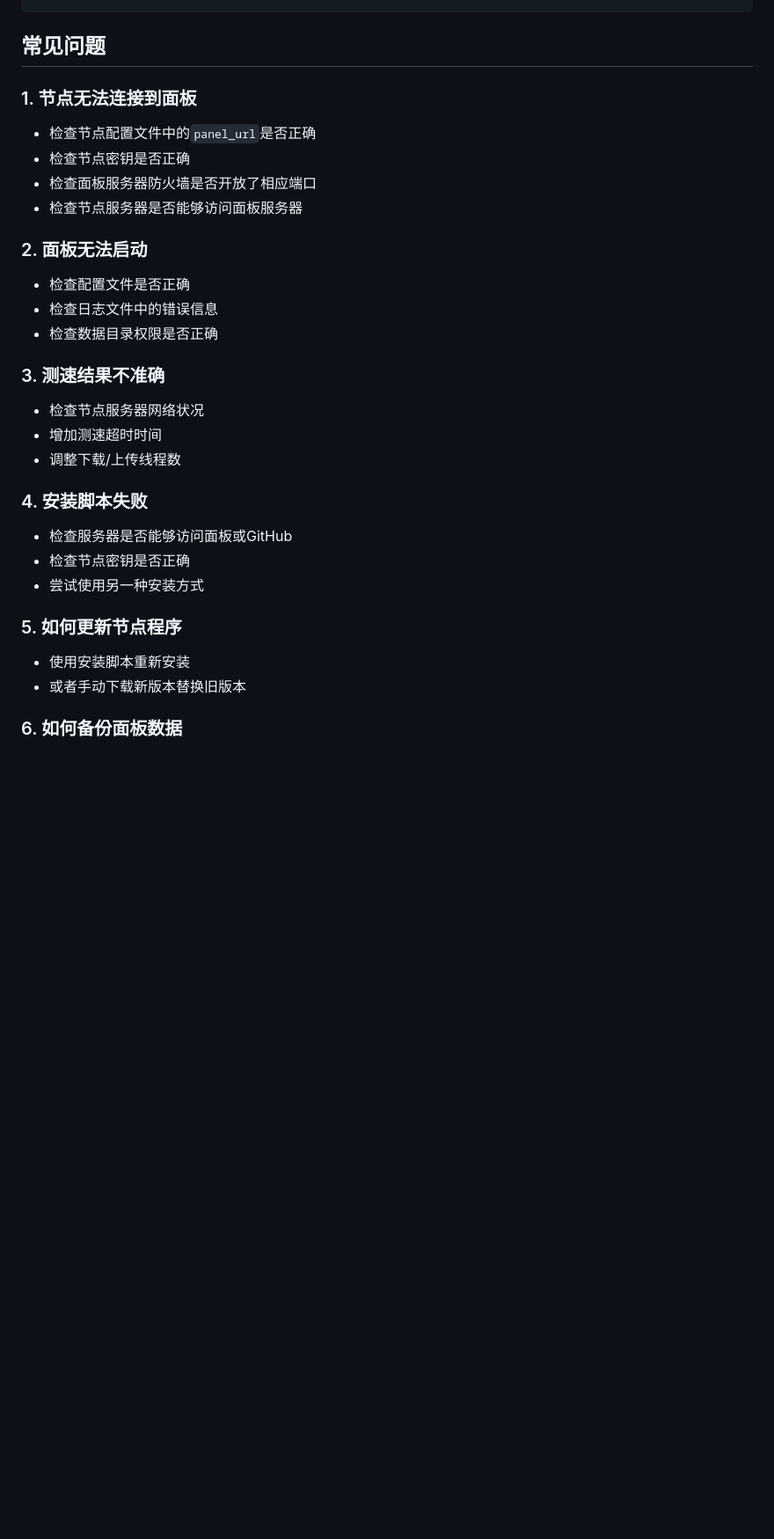
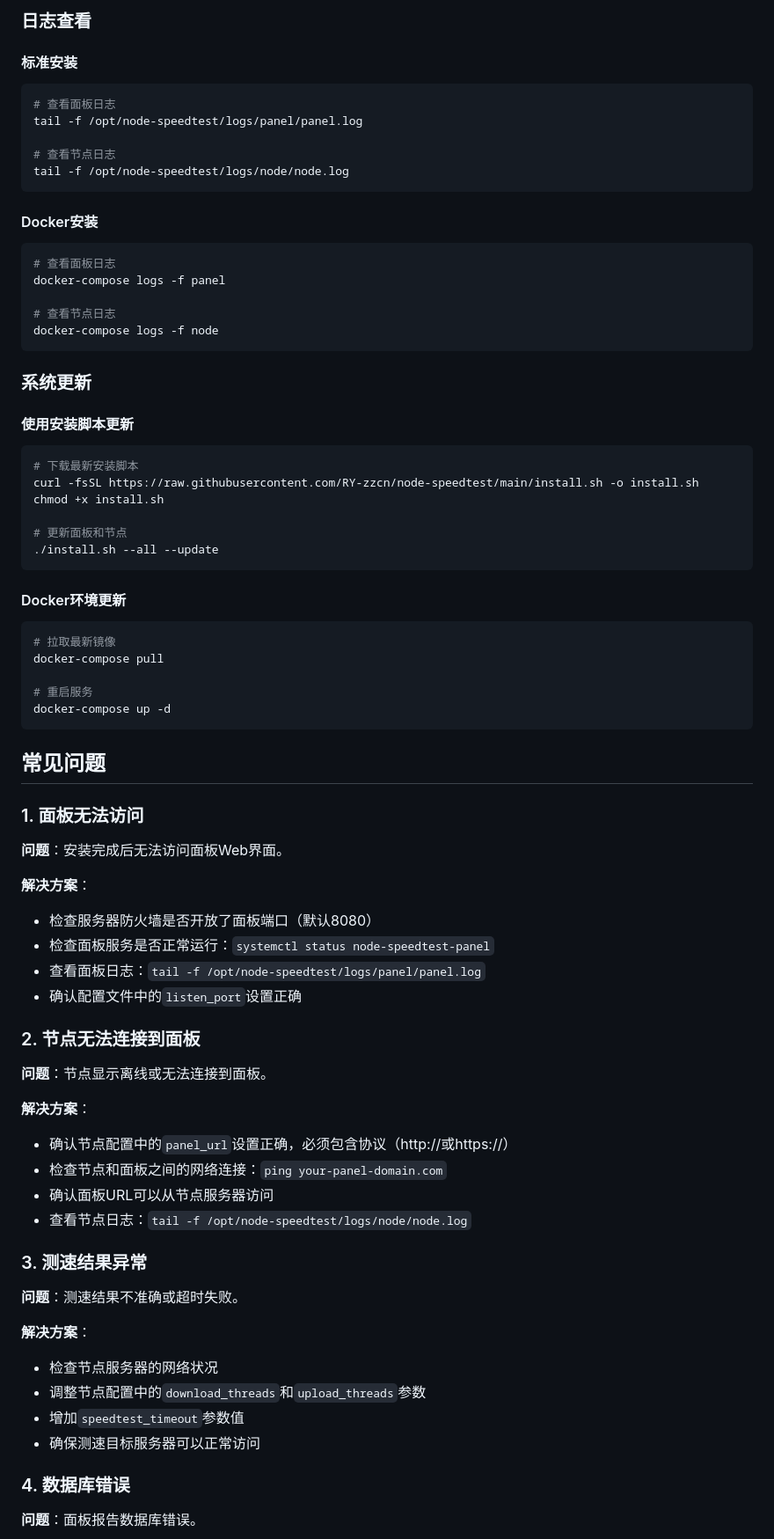
Before and after one commit to RY-zzcn/node-speedtest, a Markdown page: docs/deployment.md, the part around the change printed below. Shown: that part at 88% size. Drawn GitHub-style; blank space fills up the shorter version.

````diff
--- a/docs/deployment.md
+++ b/docs/deployment.md
@@ -270,36 +292,81 @@ server {
+### 日志查看
+
+#### 标准安装
+
+```bash
+# 查看面板日志
+tail -f /opt/node-speedtest/logs/panel/panel.log
+
+# 查看节点日志
+tail -f /opt/node-speedtest/logs/node/node.log
+```
+
+#### Docker安装
+
+```bash
+# 查看面板日志
+docker-compose logs -f panel
+
+# 查看节点日志
+docker-compose logs -f node
+```
+
+### 系统更新
+
+#### 使用安装脚本更新
+
+```bash
+# 下载最新安装脚本
+curl -fsSL https://raw.githubusercontent.com/RY-zzcn/node-speedtest/main/install.sh -o install.sh
+chmod +x install.sh
+
+# 更新面板和节点
+./install.sh --all --update
+```
+
+#### Docker环境更新
+
+```bash
+# 拉取最新镜像
+docker-compose pull
+
+# 重启服务
+docker-compose up -d
 ```
 
 ## 常见问题
 
-### 1. 节点无法连接到面板
+### 1. 面板无法访问
 
-- 检查节点配置文件中的`panel_url`是否正确
-- 检查节点密钥是否正确
-- 检查面板服务器防火墙是否开放了相应端口
-- 检查节点服务器是否能够访问面板服务器
+**问题**：安装完成后无法访问面板Web界面。
 
-### 2. 面板无法启动
+**解决方案**：
+- 检查服务器防火墙是否开放了面板端口（默认8080）
+- 检查面板服务是否正常运行：`systemctl status node-speedtest-panel`
+- 查看面板日志：`tail -f /opt/node-speedtest/logs/panel/panel.log`
+- 确认配置文件中的`listen_port`设置正确
 
-- 检查配置文件是否正确
-- 检查日志文件中的错误信息
-- 检查数据目录权限是否正确
+### 2. 节点无法连接到面板
 
-### 3. 测速结果不准确
+**问题**：节点显示离线或无法连接到面板。
 
-- 检查节点服务器网络状况
-- 增加测速超时时间
-- 调整下载/上传线程数
+**解决方案**：
+- 确认节点配置中的`panel_url`设置正确，必须包含协议（http://或https://）
+- 检查节点和面板之间的网络连接：`ping your-panel-domain.com`
+- 确认面板URL可以从节点服务器访问
+- 查看节点日志：`tail -f /opt/node-speedtest/logs/node/node.log`
 
-### 4. 安装脚本失败
+### 3. 测速结果异常
 
-- 检查服务器是否能够访问面板或GitHub
-- 检查节点密钥是否正确
-- 尝试使用另一种安装方式
+**问题**：测速结果不准确或超时失败。
 
-### 5. 如何更新节点程序
+**解决方案**：
+- 检查节点服务器的网络状况
+- 调整节点配置中的`download_threads`和`upload_threads`参数
+- 增加`speedtest_timeout`参数值
+- 确保测速目标服务器可以正常访问
 
-- 使用安装脚本重新安装
-- 或者手动下载新版本替换旧版本
+### 4. 数据库错误
 
-### 6. 如何备份面板数据
+**问题**：面板报告数据库错误。
 
````
Also changed, not shown: other parts of docs/deployment.md (+298 -231 lines).
